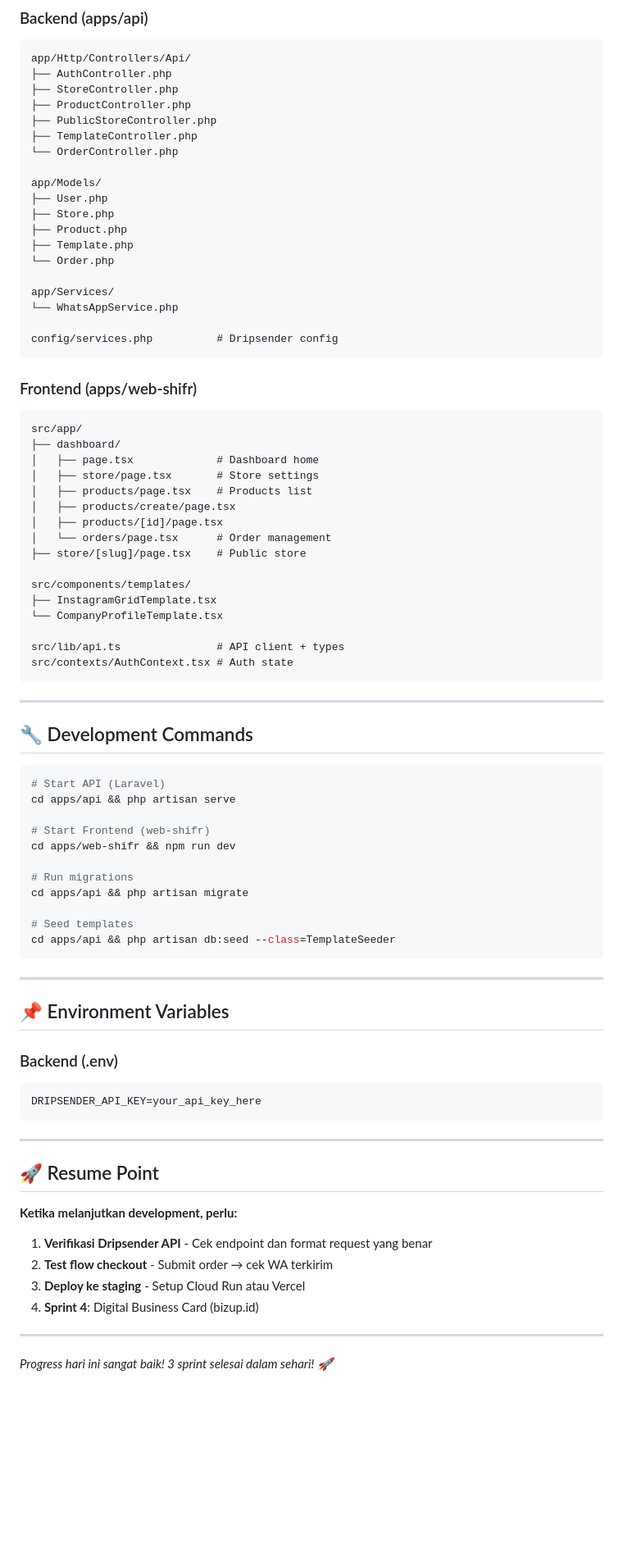
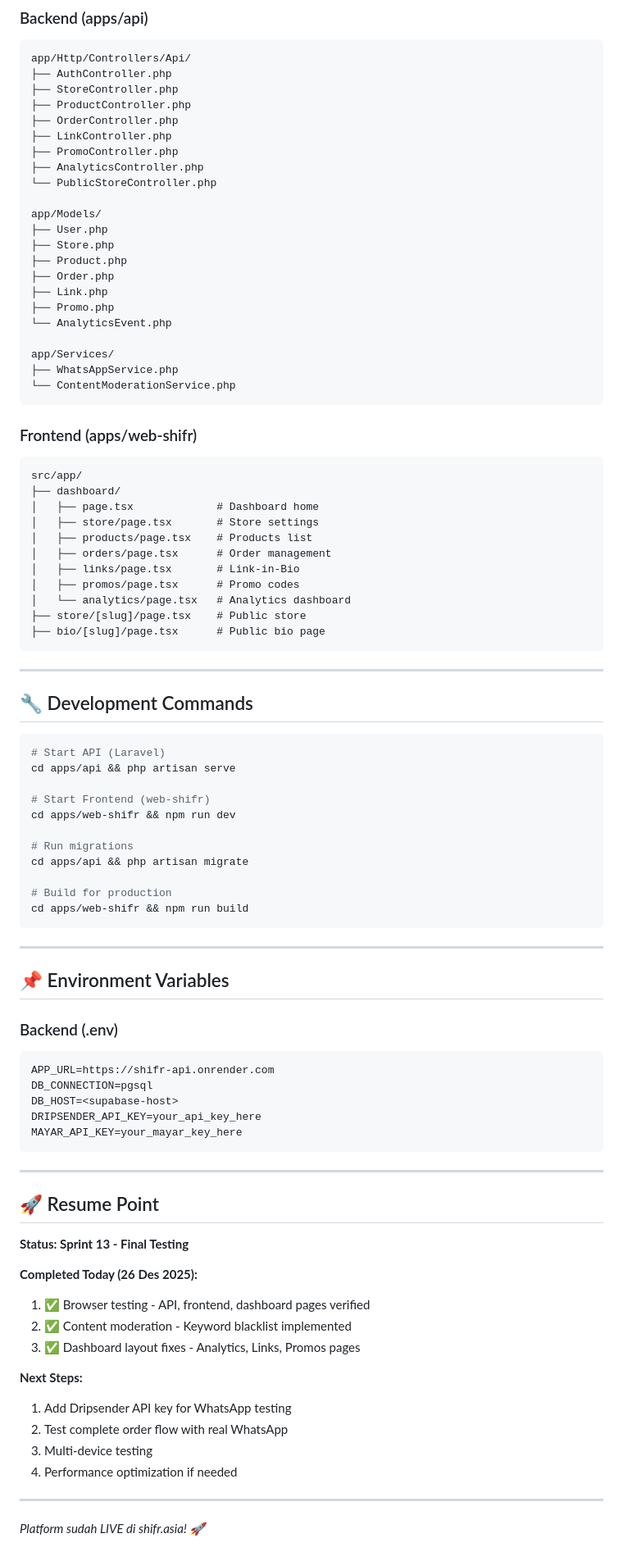
Before and after one commit to rezaldiansyah/shifr-asia, a Markdown page: docs/Progress_Notes.md, the part around one of its changes. Shown at 82% size. Drawn GitHub-style; blank space fills up the shorter version.

````diff
--- a/docs/Progress_Notes.md
+++ b/docs/Progress_Notes.md
@@ -247,21 +261,24 @@ app/Http/Controllers/Api/
 ├── AuthController.php
 ├── StoreController.php
 ├── ProductController.php
-├── PublicStoreController.php
-├── TemplateController.php
-└── OrderController.php
+├── OrderController.php
+├── LinkController.php
+├── PromoController.php
+├── AnalyticsController.php
+└── PublicStoreController.php
 
 app/Models/
 ├── User.php
 ├── Store.php
 ├── Product.php
-├── Template.php
-└── Order.php
+├── Order.php
+├── Link.php
+├── Promo.php
+└── AnalyticsEvent.php
 
 app/Services/
-└── WhatsAppService.php
-
-config/services.php          # Dripsender config
+├── WhatsAppService.php
+└── ContentModerationService.php
 ```
 
 ### Frontend (apps/web-shifr)
@@ -271,17 +288,12 @@ src/app/
 │   ├── page.tsx             # Dashboard home
 │   ├── store/page.tsx       # Store settings
 │   ├── products/page.tsx    # Products list
-│   ├── products/create/page.tsx
-│   ├── products/[id]/page.tsx
-│   └── orders/page.tsx      # Order management
+│   ├── orders/page.tsx      # Order management
+│   ├── links/page.tsx       # Link-in-Bio
+│   ├── promos/page.tsx      # Promo codes
+│   └── analytics/page.tsx   # Analytics dashboard
 ├── store/[slug]/page.tsx    # Public store
-
-src/components/templates/
-├── InstagramGridTemplate.tsx
-└── CompanyProfileTemplate.tsx
-
-src/lib/api.ts               # API client + types
-src/contexts/AuthContext.tsx # Auth state
+├── bio/[slug]/page.tsx      # Public bio page
 ```
 
 ---
@@ -298,8 +310,8 @@ cd apps/web-shifr && npm run dev
 # Run migrations
 cd apps/api && php artisan migrate
 
-# Seed templates
-cd apps/api && php artisan db:seed --class=TemplateSeeder
+# Build for production
+cd apps/web-shifr && npm run build
 ```
 
 ---
@@ -308,20 +320,30 @@ cd apps/api && php artisan db:seed --class=TemplateSeeder
 
 ### Backend (.env)
 ```
+APP_URL=https://shifr-api.onrender.com
+DB_CONNECTION=pgsql
+DB_HOST=<supabase-host>
 DRIPSENDER_API_KEY=your_api_key_here
+MAYAR_API_KEY=your_mayar_key_here
 ```
 
 ---
 
 ## 🚀 Resume Point
 
-**Ketika melanjutkan development, perlu:**
+**Status: Sprint 13 - Final Testing**
 
-1. **Verifikasi Dripsender API** - Cek endpoint dan format request yang benar
-2. **Test flow checkout** - Submit order → cek WA terkirim
-3. **Deploy ke staging** - Setup Cloud Run atau Vercel
-4. **Sprint 4**: Digital Business Card (bizup.id)
+**Completed Today (26 Des 2025):**
+1. ✅ Browser testing - API, frontend, dashboard pages verified
+2. ✅ Content moderation - Keyword blacklist implemented
+3. ✅ Dashboard layout fixes - Analytics, Links, Promos pages
+
+**Next Steps:**
+1. Add Dripsender API key for WhatsApp testing
+2. Test complete order flow with real WhatsApp
+3. Multi-device testing
+4. Performance optimization if needed
 
 ---
 
-*Progress hari ini sangat baik! 3 sprint selesai dalam sehari! 🚀*
+*Platform sudah LIVE di shifr.asia! 🚀*
````
Also changed, not shown: other parts of docs/Progress_Notes.md (+34 -20 lines).
